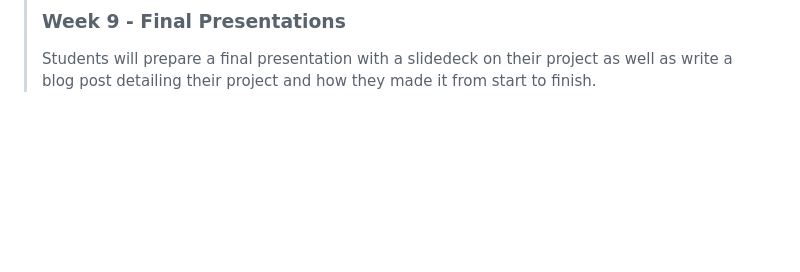
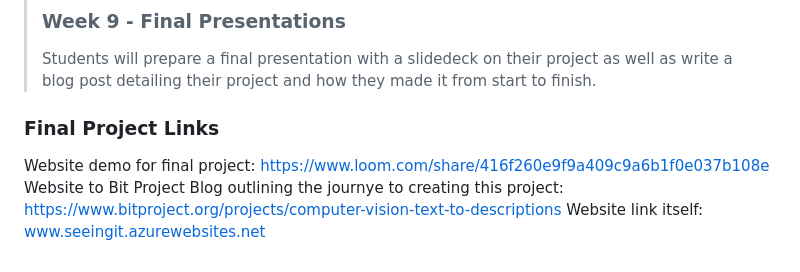
Before and after one commit to derk1021/serverless-bitproj, a Markdown page: README.md, the part around the change. Rendered like a GitHub page; blank space fills up the shorter version.

Commit message:
updating

```diff
--- a/README.md
+++ b/README.md
@@ -67,3 +67,8 @@ Build a frontend with HTML/CSS/JS to interact with your serverless functions!
 >
 > ### **Week 9** - Final Presentations
 > Students will prepare a final presentation with a slidedeck on their project as well as write a blog post detailing their project and how they made it from start to finish.
+
+### Final Project Links
+Website demo for final project: https://www.loom.com/share/416f260e9f9a409c9a6b1f0e037b108e
+Website to Bit Project Blog outlining the journye to creating this project: https://www.bitproject.org/projects/computer-vision-text-to-descriptions
+Website link itself: www.seeingit.azurewebsites.net
```
